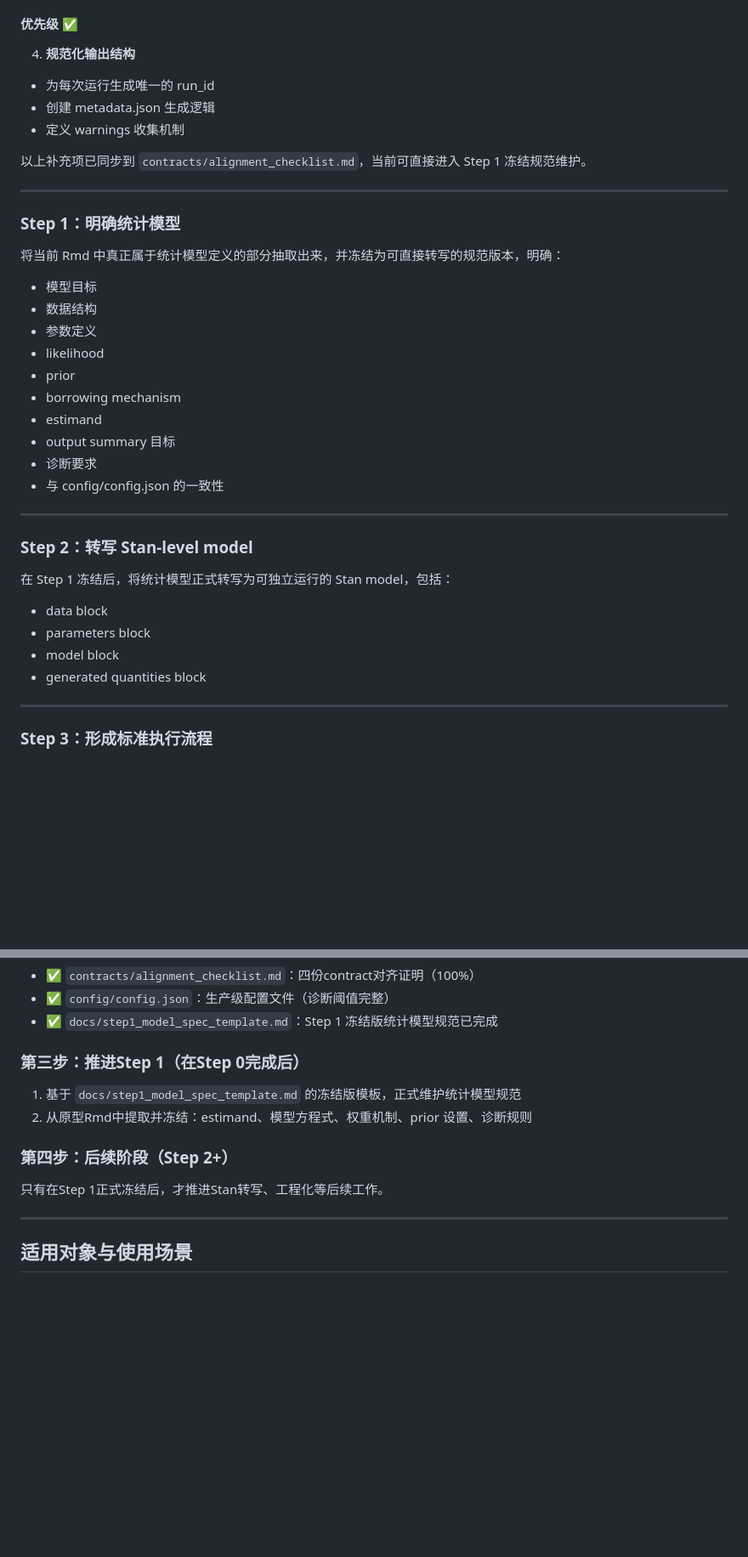
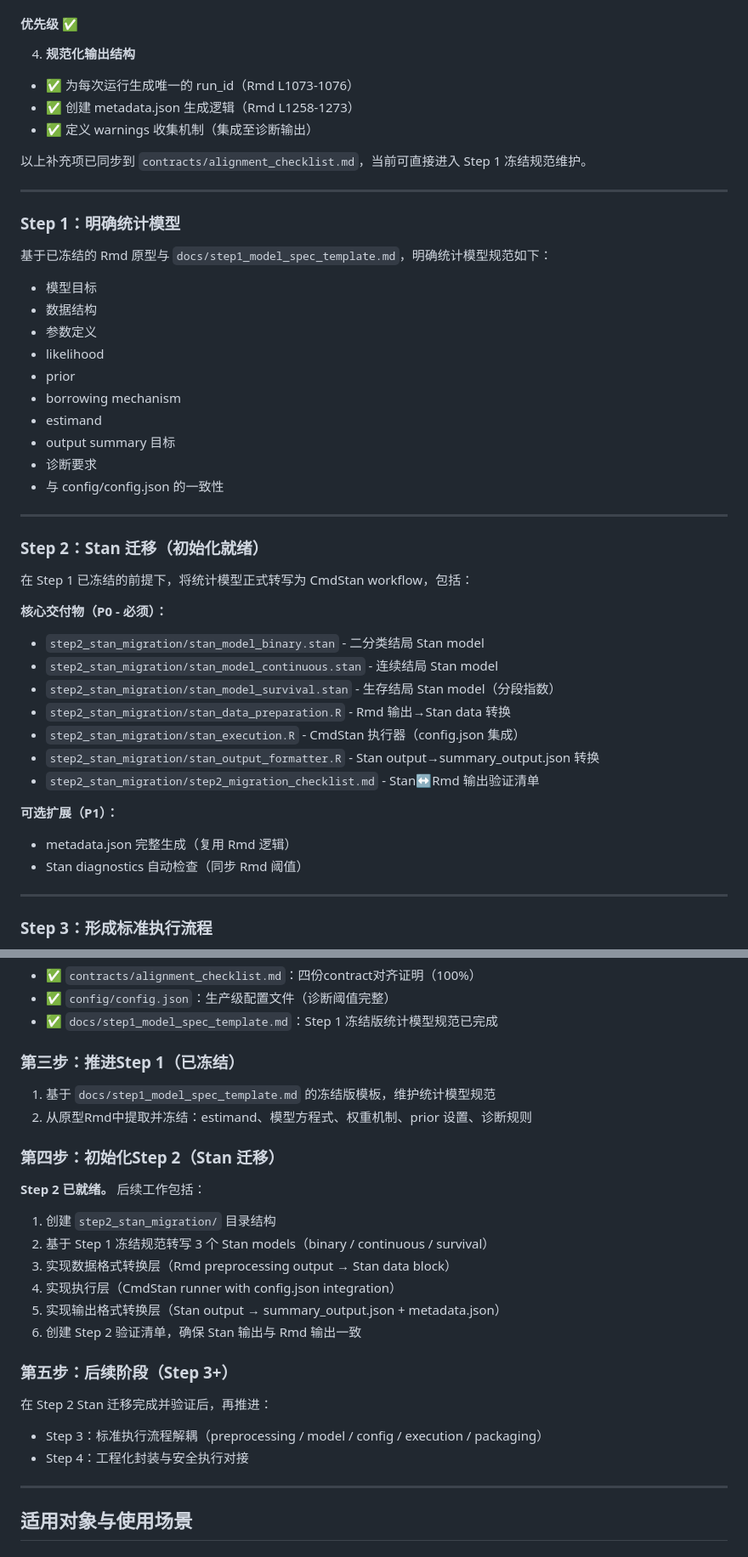
Before and after one commit to XinyueJia/POC_--2, a Markdown page: README.md, 2 parts joined by grey strips. Shown at 85% size. GitHub-like rendering; blank space fills up the shorter version.

Commit message:
docs: 更新 README 和对齐检查单，明确统计模型规范与输出结构
Co-authored-by: Copilot <copilot@github.com>

```diff
--- a/README.md
+++ b/README.md
@@ -217,16 +217,16 @@
 
 #### 优先级 ✅
 4. **规范化输出结构**
-  - 为每次运行生成唯一的 run_id
-  - 创建 metadata.json 生成逻辑
-  - 定义 warnings 收集机制
+  - ✅ 为每次运行生成唯一的 run_id（Rmd L1073-1076）
+  - ✅ 创建 metadata.json 生成逻辑（Rmd L1258-1273）
+  - ✅ 定义 warnings 收集机制（集成至诊断输出）
 
 以上补充项已同步到 `contracts/alignment_checklist.md`，当前可直接进入 Step 1 冻结规范维护。
 
 ---
 
 ### Step 1：明确统计模型
-将当前 Rmd 中真正属于统计模型定义的部分抽取出来，并冻结为可直接转写的规范版本，明确：
+基于已冻结的 Rmd 原型与 `docs/step1_model_spec_template.md`，明确统计模型规范如下：
 
 - 模型目标
 - 数据结构
@@ -242,13 +242,21 @@
 
 ---
 
-### Step 2：转写 Stan-level model
-在 Step 1 冻结后，将统计模型正式转写为可独立运行的 Stan model，包括：
+### Step 2：Stan 迁移（初始化就绪）
+在 Step 1 已冻结的前提下，将统计模型正式转写为 CmdStan workflow，包括：
 
-- data block
-- parameters block
-- model block
-- generated quantities block
+**核心交付物（P0 - 必须）：**
+- `step2_stan_migration/stan_model_binary.stan` - 二分类结局 Stan model
+- `step2_stan_migration/stan_model_continuous.stan` - 连续结局 Stan model
+- `step2_stan_migration/stan_model_survival.stan` - 生存结局 Stan model（分段指数）
+- `step2_stan_migration/stan_data_preparation.R` - Rmd 输出→Stan data 转换
+- `step2_stan_migration/stan_execution.R` - CmdStan 执行器（config.json 集成）
+- `step2_stan_migration/stan_output_formatter.R` - Stan output→summary_output.json 转换
+- `step2_stan_migration/step2_migration_checklist.md` - Stan↔Rmd 输出验证清单
+
+**可选扩展（P1）：**
+- metadata.json 完整生成（复用 Rmd 逻辑）
+- Stan diagnostics 自动检查（同步 Rmd 阈值）
 
 ---
 
@@ -308,12 +316,23 @@
 - ✅ `config/config.json`：生产级配置文件（诊断阈值完整）
 - ✅ `docs/step1_model_spec_template.md`：Step 1 冻结版统计模型规范已完成
 
-### 第三步：推进Step 1（在Step 0完成后）
-1. 基于 `docs/step1_model_spec_template.md` 的冻结版模板，正式维护统计模型规范
+### 第三步：推进Step 1（已冻结）
+1. 基于 `docs/step1_model_spec_template.md` 的冻结版模板，维护统计模型规范
 2. 从原型Rmd中提取并冻结：estimand、模型方程式、权重机制、prior 设置、诊断规则
 
-### 第四步：后续阶段（Step 2+）
-只有在Step 1正式冻结后，才推进Stan转写、工程化等后续工作。
+### 第四步：初始化Step 2（Stan 迁移）
+**Step 2 已就绪。** 后续工作包括：
+1. 创建 `step2_stan_migration/` 目录结构
+2. 基于 Step 1 冻结规范转写 3 个 Stan models（binary / continuous / survival）
+3. 实现数据格式转换层（Rmd preprocessing output → Stan data block）
+4. 实现执行层（CmdStan runner with config.json integration）
+5. 实现输出格式转换层（Stan output → summary_output.json + metadata.json）
+6. 创建 Step 2 验证清单，确保 Stan 输出与 Rmd 输出一致
+
+### 第五步：后续阶段（Step 3+）
+在 Step 2 Stan 迁移完成并验证后，再推进：
+- Step 3：标准执行流程解耦（preprocessing / model / config / execution / packaging）
+- Step 4：工程化封装与安全执行对接
 
 ---
 
```
Also changed, not shown: other parts of README.md (+3 -3 lines), contracts/alignment_checklist.md (+3 -3 lines).
